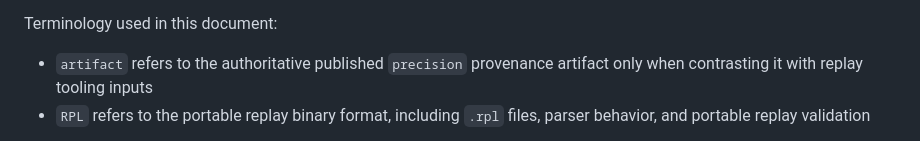
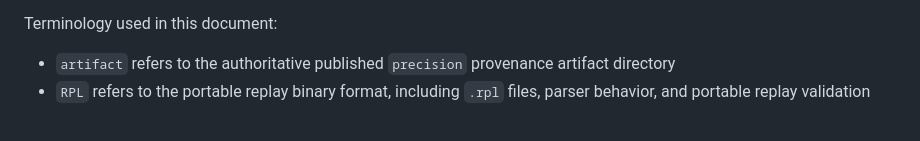
Before and after one commit to delk73/precision-signal, a Markdown page: docs/replay/tooling.md, the part around the change. Rendered like a GitHub page.

Commit message:
doc: update terminology to clarify 'artifact' as 'artifact directory' in replay documentation

```diff
--- a/docs/replay/tooling.md
+++ b/docs/replay/tooling.md
@@ -17,7 +17,7 @@ Use:
 Terminology used in this document:
 
 - `artifact` refers to the authoritative published `precision` provenance
-  artifact only when contrasting it with replay tooling inputs
+  artifact directory
 - `RPL` refers to the portable replay binary format, including `.rpl` files,
   parser behavior, and portable replay validation
 
```
Also changed, not shown: docs/architecture/replay_explained.md (+1 -1 lines), docs/spec/rpl0_artifact_contract.md (+1 -1 lines).
